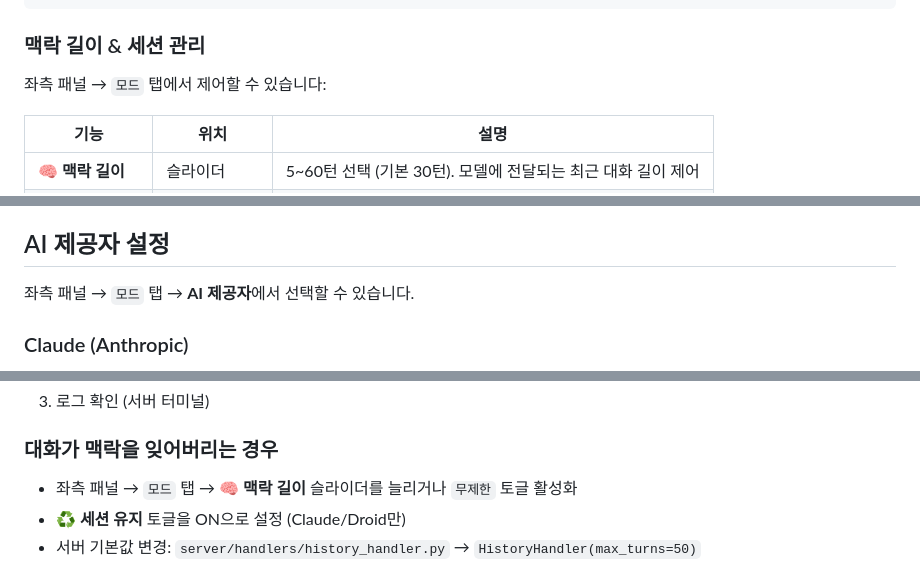
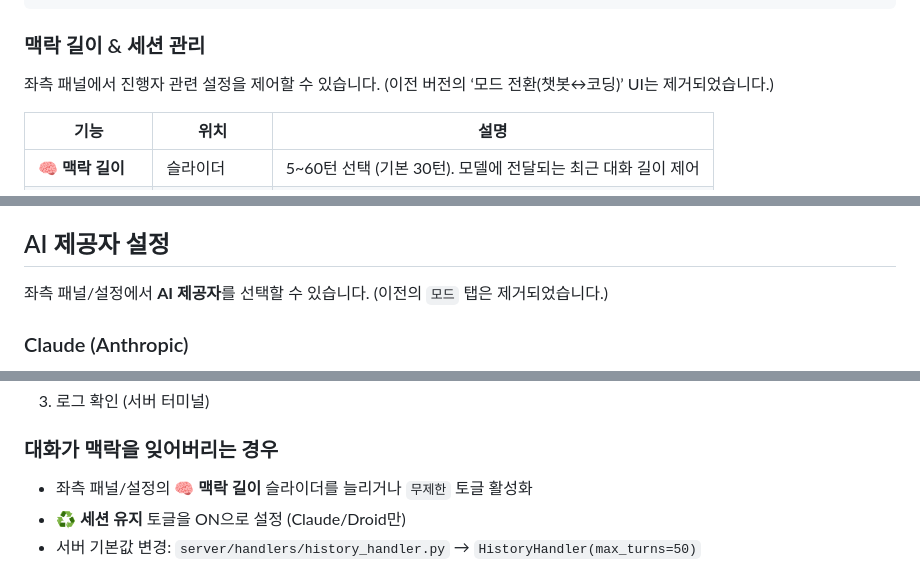
Before and after one commit to ginishuh/persona_chatbot, a Markdown page: README.md, 3 parts joined by grey strips. GitHub-like rendering.

Commit message:
docs: 모드 전환 UI 제거 반영(README/AGENTS 갱신)
- README: 모드 탭 문구를 설정 패널 기준으로 수정
- AGENTS: UI 제거, backend helper만 남았음을 명시

```diff
--- a/README.md
+++ b/README.md
@@ -125,7 +125,7 @@ python server/websocket_server.py
 
 ### 맥락 길이 & 세션 관리
 
-좌측 패널 → `모드` 탭에서 제어할 수 있습니다:
+좌측 패널에서 진행자 관련 설정을 제어할 수 있습니다. (이전 버전의 ‘모드 전환(챗봇↔코딩)’ UI는 제거되었습니다.)
 
 | 기능 | 위치 | 설명 |
 | --- | --- | --- |
@@ -172,7 +172,7 @@ python server/websocket_server.py
 
 ## AI 제공자 설정
 
-좌측 패널 → `모드` 탭 → **AI 제공자**에서 선택할 수 있습니다.
+좌측 패널/설정에서 **AI 제공자**를 선택할 수 있습니다. (이전의 `모드` 탭은 제거되었습니다.)
 
 ### Claude (Anthropic)
 - **모델**: Claude Sonnet 4.5
@@ -524,7 +524,7 @@ droid auth login
 
 ### 대화가 맥락을 잊어버리는 경우
 
-- 좌측 패널 → `모드` 탭 → **🧠 맥락 길이** 슬라이더를 늘리거나 `무제한` 토글 활성화
+- 좌측 패널/설정의 **🧠 맥락 길이** 슬라이더를 늘리거나 `무제한` 토글 활성화
 - **♻️ 세션 유지** 토글을 ON으로 설정 (Claude/Droid만)
 - 서버 기본값 변경: `server/handlers/history_handler.py` → `HistoryHandler(max_turns=50)`
 
```
Also changed, not shown: AGENTS.md (+1 -1 lines).
